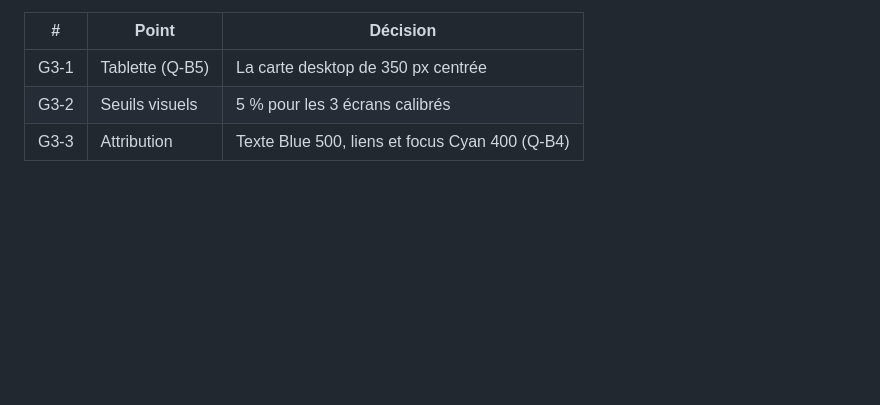
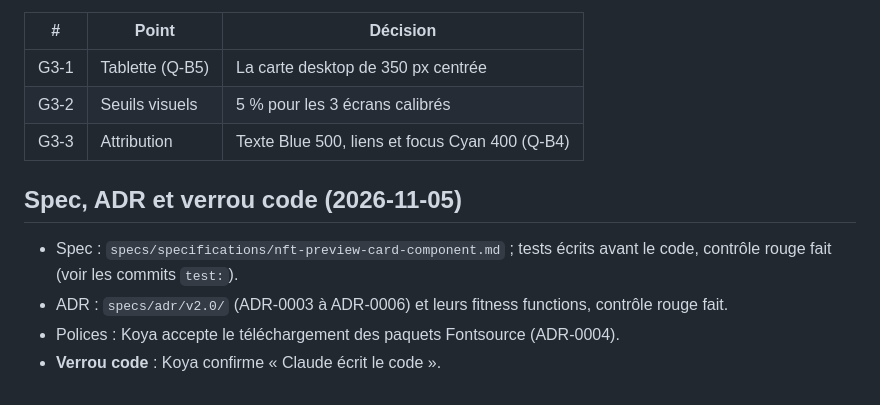
Before and after one commit to ounokoya/front-ui-nft, a Markdown page: specs/brainstorming/2026-11-05-front-ui-nft.md, the part around the change. Rendered like a GitHub page; blank space fills up the shorter version.

Commit message:
docs(specs): verrou code (Claude écrit le code)
Co-Authored-By: Claude Opus 5.5 <noreply@anthropic.com>

```diff
--- a/specs/brainstorming/2026-11-05-front-ui-nft.md
+++ b/specs/brainstorming/2026-11-05-front-ui-nft.md
@@ -46,3 +46,10 @@ Koya : « Je valide (G3) » pour le lot 2. Maquette : `specs/visuel/penpot/maque
 | G3-1 | Tablette (Q-B5) | La carte desktop de 350 px centrée |
 | G3-2 | Seuils visuels | 5 % pour les 3 écrans calibrés |
 | G3-3 | Attribution | Texte Blue 500, liens et focus Cyan 400 (Q-B4) |
+
+## Spec, ADR et verrou code (2026-11-05)
+
+- Spec : `specs/specifications/nft-preview-card-component.md` ; tests écrits avant le code, contrôle rouge fait (voir les commits `test:`).
+- ADR : `specs/adr/v2.0/` (ADR-0003 à ADR-0006) et leurs fitness functions, contrôle rouge fait.
+- Polices : Koya accepte le téléchargement des paquets Fontsource (ADR-0004).
+- **Verrou code** : Koya confirme « Claude écrit le code ».
```
